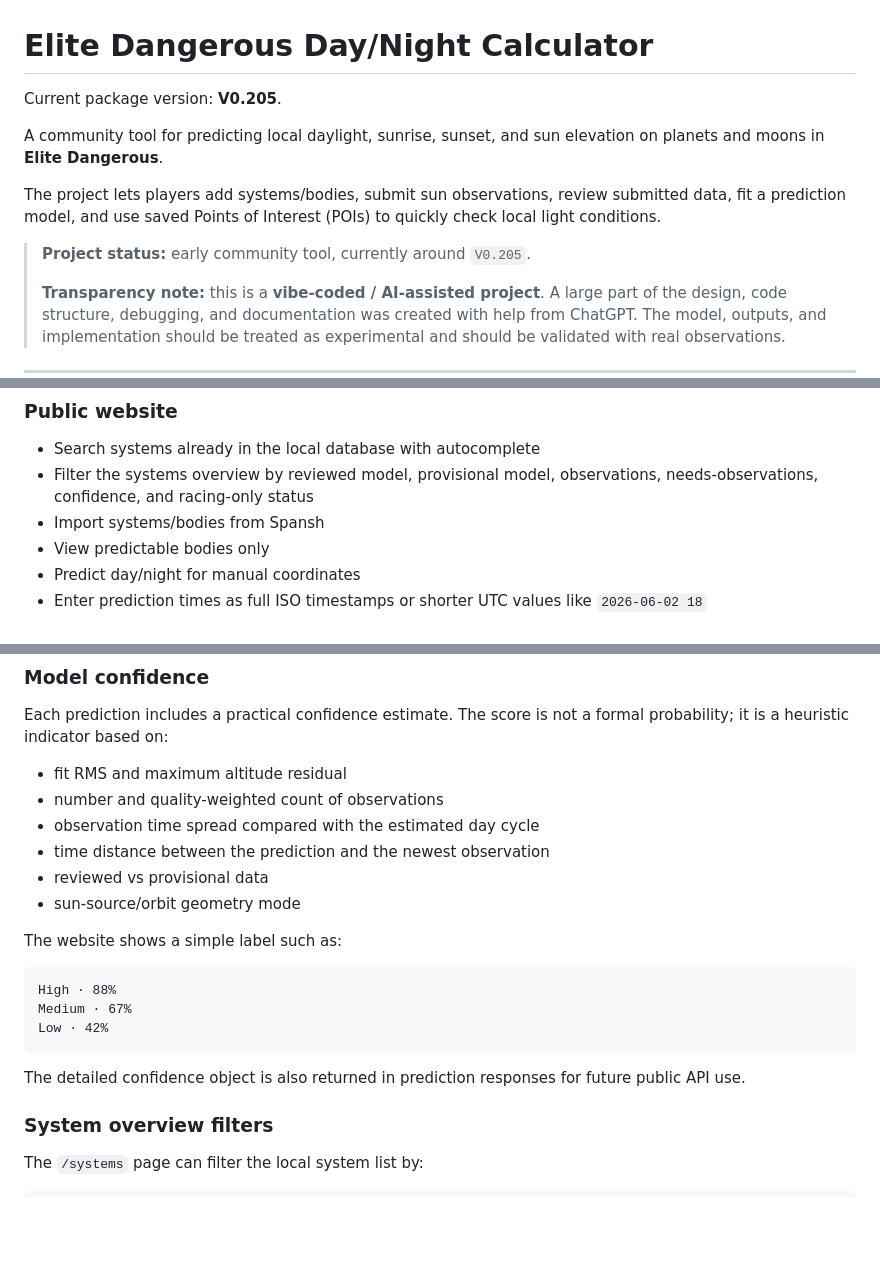
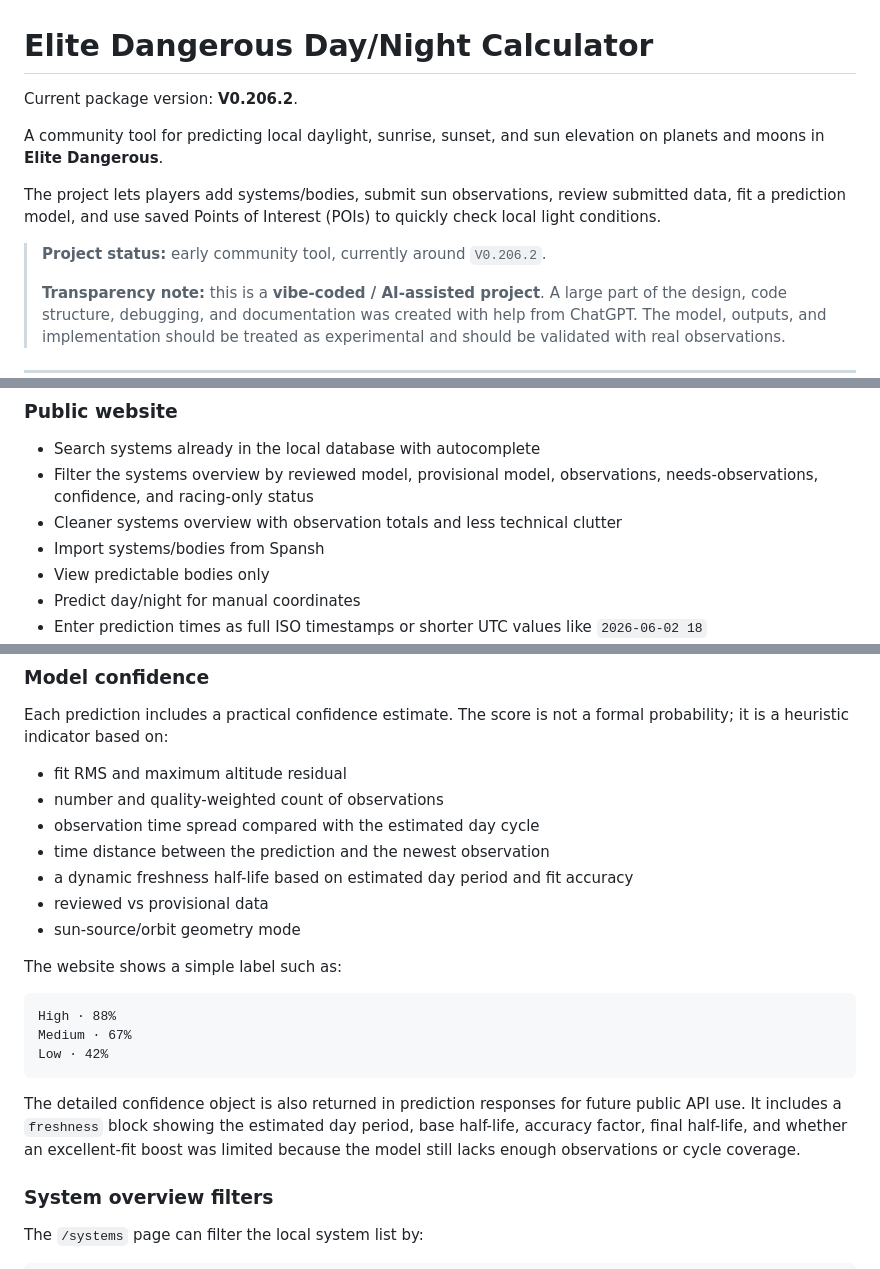
Before and after one commit to LouisH99/Elite-Dangerous-Day-Night-Calculator, a Markdown page: README.md, 3 parts joined by grey strips. Drawn GitHub-style; blank space fills up the shorter version.

Commit message:
Update README for version and project status

````diff
--- a/README.md
+++ b/README.md
@@ -1,12 +1,12 @@
 # Elite Dangerous Day/Night Calculator
 
-Current package version: **V0.205**.
+Current package version: **V0.206.2**.
 
 A community tool for predicting local daylight, sunrise, sunset, and sun elevation on planets and moons in **Elite Dangerous**.
 
 The project lets players add systems/bodies, submit sun observations, review submitted data, fit a prediction model, and use saved Points of Interest (POIs) to quickly check local light conditions.
 
-> **Project status:** early community tool, currently around `V0.205`.
+> **Project status:** early community tool, currently around `V0.206.2`.
 >
 > **Transparency note:** this is a **vibe-coded / AI-assisted project**. A large part of the design, code structure, debugging, and documentation was created with help from ChatGPT. The model, outputs, and implementation should be treated as experimental and should be validated with real observations.
 
@@ -37,6 +37,7 @@ Players can help by submitting surface observations. Reviewers can approve, reje
 
 - Search systems already in the local database with autocomplete
 - Filter the systems overview by reviewed model, provisional model, observations, needs-observations, confidence, and racing-only status
+- Cleaner systems overview with observation totals and less technical clutter
 - Import systems/bodies from Spansh
 - View predictable bodies only
 - Predict day/night for manual coordinates
@@ -357,6 +358,7 @@ Each prediction includes a practical confidence estimate. The score is not a for
 - number and quality-weighted count of observations
 - observation time spread compared with the estimated day cycle
 - time distance between the prediction and the newest observation
+- a dynamic freshness half-life based on estimated day period and fit accuracy
 - reviewed vs provisional data
 - sun-source/orbit geometry mode
 
@@ -368,7 +370,7 @@ Medium · 67%
 Low · 42%
 ```
 
-The detailed confidence object is also returned in prediction responses for future public API use.
+The detailed confidence object is also returned in prediction responses for future public API use. It includes a `freshness` block showing the estimated day period, base half-life, accuracy factor, final half-life, and whether an excellent-fit boost was limited because the model still lacks enough observations or cycle coverage.
 
 ### System overview filters
 
````
